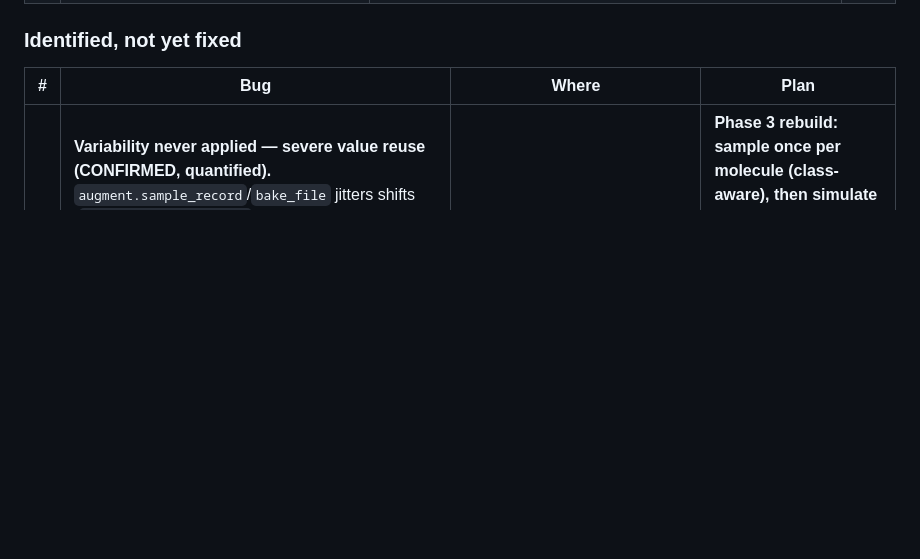
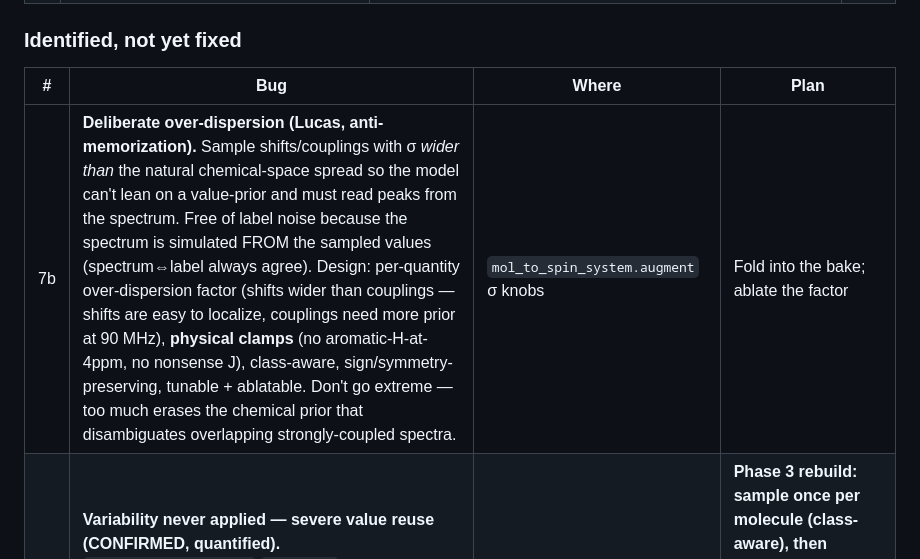
Before and after one commit to labounad/spinhance, a Markdown page: PIPELINE_DEBUG_ROADMAP.md, the part around the change. Drawn GitHub-style; blank space fills up the shorter version.

Commit message:
Roadmap: record deliberate over-dispersion design (#7b, anti-memorization)

```diff
--- a/PIPELINE_DEBUG_ROADMAP.md
+++ b/PIPELINE_DEBUG_ROADMAP.md
@@ -19,6 +19,7 @@ baseline** on clean data + clean augmentation._
 ### Identified, not yet fixed
 | # | Bug | Where | Plan |
 |---|-----|-------|------|
+| 7b | **Deliberate over-dispersion (Lucas, anti-memorization).** Sample shifts/couplings with σ *wider than* the natural chemical-space spread so the model can't lean on a value-prior and must read peaks from the spectrum. Free of label noise because the spectrum is simulated FROM the sampled values (spectrum⇔label always agree). Design: per-quantity over-dispersion factor (shifts wider than couplings — shifts are easy to localize, couplings need more prior at 90 MHz), **physical clamps** (no aromatic-H-at-4ppm, no nonsense J), class-aware, sign/symmetry-preserving, tunable + ablatable. Don't go extreme — too much erases the chemical prior that disambiguates overlapping strongly-coupled spectra. | `mol_to_spin_system.augment` σ knobs | Fold into the bake; ablate the factor |
 | 7 | **Variability never applied — severe value reuse (CONFIRMED, quantified).** `augment.sample_record`/`bake_file` jitters shifts (`N(mean, σ_from_range)`, floor 0.05 ppm) AND couplings (per-type σ), class-aware — but was never run on the dataset. 500k bundle: shifts snap to ~1000 values (top-20 = 21%, e.g. 7.57 ppm ×21,550); couplings = **~10 constants** (7.5 Hz = 19%). The matrices are not a faithful sample of chemical space. | `mol_to_spin_system.augment` (built, unused); generation never bakes it | **Phase 3 rebuild: sample once per molecule (class-aware), then simulate the spectrum from the SAMPLED values** so spectrum+label stay consistent. Consider K realizations for more coverage. Tune σ floor/cap/k + per-type J σ. |
 
 | 8 | **Heteroaromatic couplings use benzene values** — `aromatic_couplings` applies ortho/meta/para = 7.5/1.5/0.7 to *every* aromatic ring. Real values differ a lot (furan ³J₂₃ ≈ 1.8 vs 7.5; pyridine/thiophene ³J₂₃ ≈ 4.9). Systematic error on the many heteroaromatic drug molecules. | `mol_to_spin_system.aromatic` | Tier-1 Pretsch extraction: ring-type-aware J lookup from the heteroaromatic coupling tables |
```
